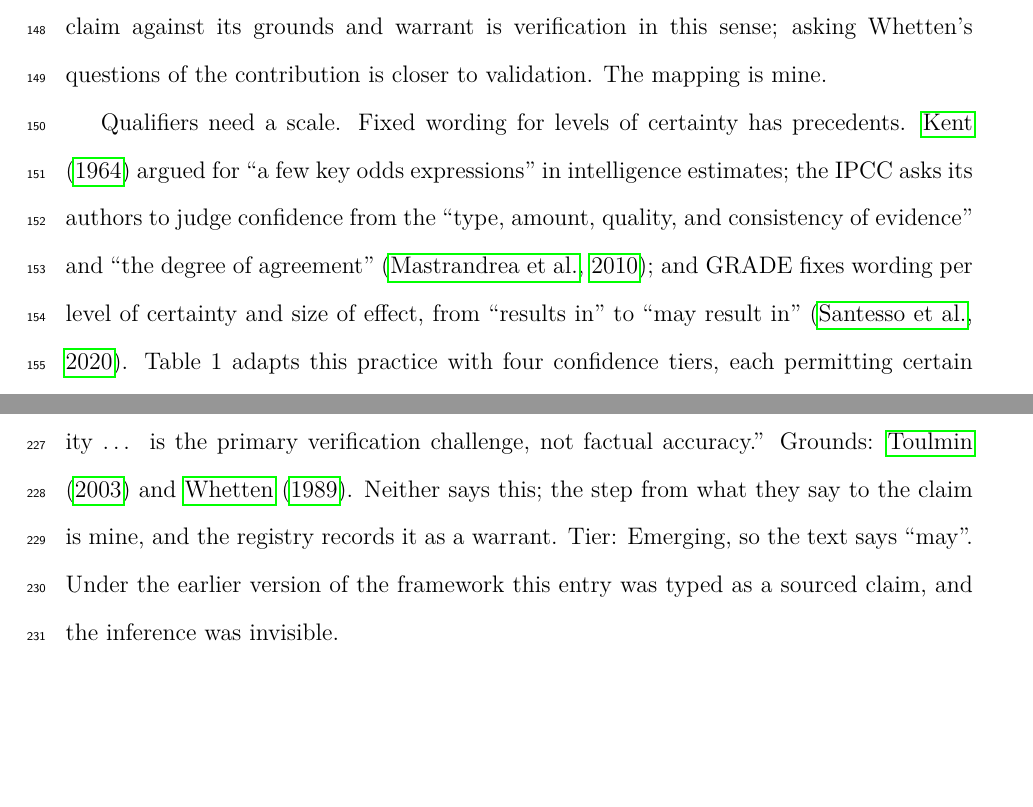
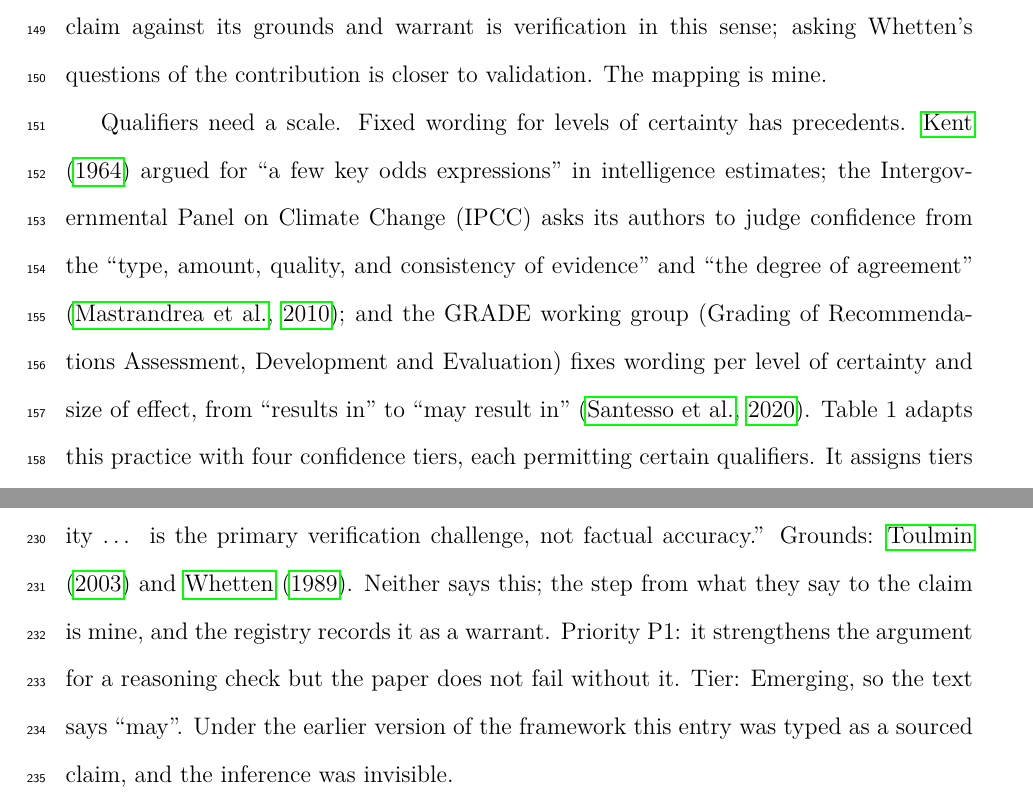
Before and after one commit to ducroq/agent-ready-papers, a LaTeX paper (papers/perspective/manuscript.tex): two parts of pages 7 and 10 of 15, joined at a grey line, cut so that both start at the same text, the shorter picture padded with empty space. Compiled offline with pdfLaTeX.

Commit message:
Paper 1 draft 2: expand IPCC, GRADE, GPT; state S2-4's priority (feedback #5, #27)
Co-Authored-By: Claude Opus 5.5 <noreply@anthropic.com>

```diff
--- a/papers/perspective/manuscript.tex
+++ b/papers/perspective/manuscript.tex
@@ -289,10 +290,12 @@ the contribution is closer to validation.  The mapping is mine.
 % D6: Tier-to-wording mapping is this paper's proposal (assumption, own)
 Qualifiers need a scale.  Fixed wording for levels of certainty has
 precedents.  \citet{kent1964} argued for ``a few key odds expressions''
-in intelligence estimates; the IPCC asks its authors
+in intelligence estimates; the Intergovernmental Panel on Climate Change
+(IPCC) asks its authors
 to judge confidence from the ``type, amount, quality, and consistency of
-evidence'' and ``the degree of agreement'' \citep{mastrandrea2010}; and
-GRADE fixes wording per level of certainty and size of effect, from
+evidence'' and ``the degree of agreement'' \citep{mastrandrea2010}; and the GRADE
+working group (Grading of Recommendations Assessment, Development and
+Evaluation) fixes wording per level of certainty and size of effect, from
 ``results in'' to ``may result in'' \citep{santesso2020}.  Table~1
 adapts this practice with four confidence tiers, each permitting certain
 qualifiers.  It assigns tiers mainly by counting agreeing sources, which
@@ -444,8 +447,9 @@ in the text is a reported finding (``found''), not ``shows''.
 ``For non-empirical papers, argument quality \ldots{} is the primary
 verification challenge, not factual accuracy.''  Grounds: \citet{toulmin2003} and \citet{whetten1989}.
 Neither says this; the step from what they say to the claim is mine, and
-the registry records it as a warrant.  Tier: Emerging, so the text says
-``may''.  Under the earlier version of the framework this entry was
+the registry records it as a warrant.  Priority P1: it strengthens the
+argument for a reasoning check but the paper does not fail without it.
+Tier: Emerging, so the text says ``may''.  Under the earlier version of the framework this entry was
 typed as a sourced claim, and the inference was invisible.
 
 \paragraph{The contribution (C1).}
```
Also changed, not shown: papers/perspective/manuscript.pdf, papers/perspective/manuscript.tex (3 more changed lines).
